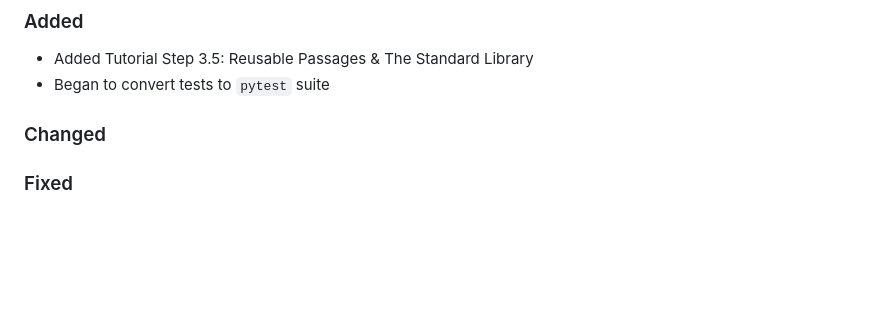
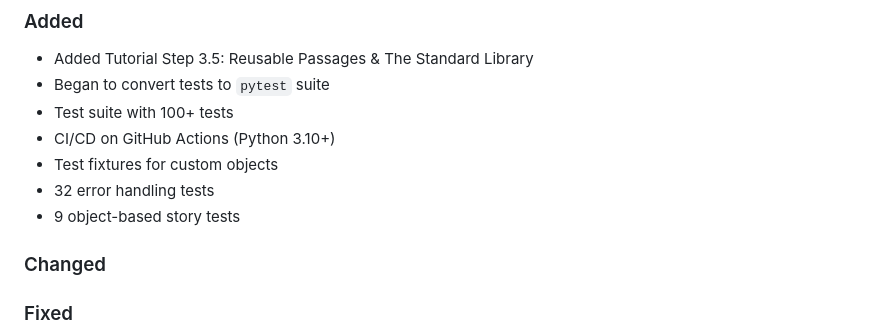
Before and after one commit to katelouie/bardic, a Markdown page: CHANGELOG.md, the part around the change. Drawn GitHub-style; blank space fills up the shorter version.

Commit message:
Update Changelog and add TODO file

```diff
--- a/CHANGELOG.md
+++ b/CHANGELOG.md
@@ -11,6 +11,11 @@ and this project adheres to [Semantic Versioning](https://semver.org/spec/v2.0.0
 
 - Added Tutorial Step 3.5: Reusable Passages & The Standard Library
 - Began to convert tests to `pytest` suite
+- Test suite with 100+ tests
+- CI/CD on GitHub Actions (Python 3.10+)
+- Test fixtures for custom objects
+- 32 error handling tests
+- 9 object-based story tests
 
 ### Changed
 
```
Also changed, not shown: TODO.md (added, +128 -0 lines).
